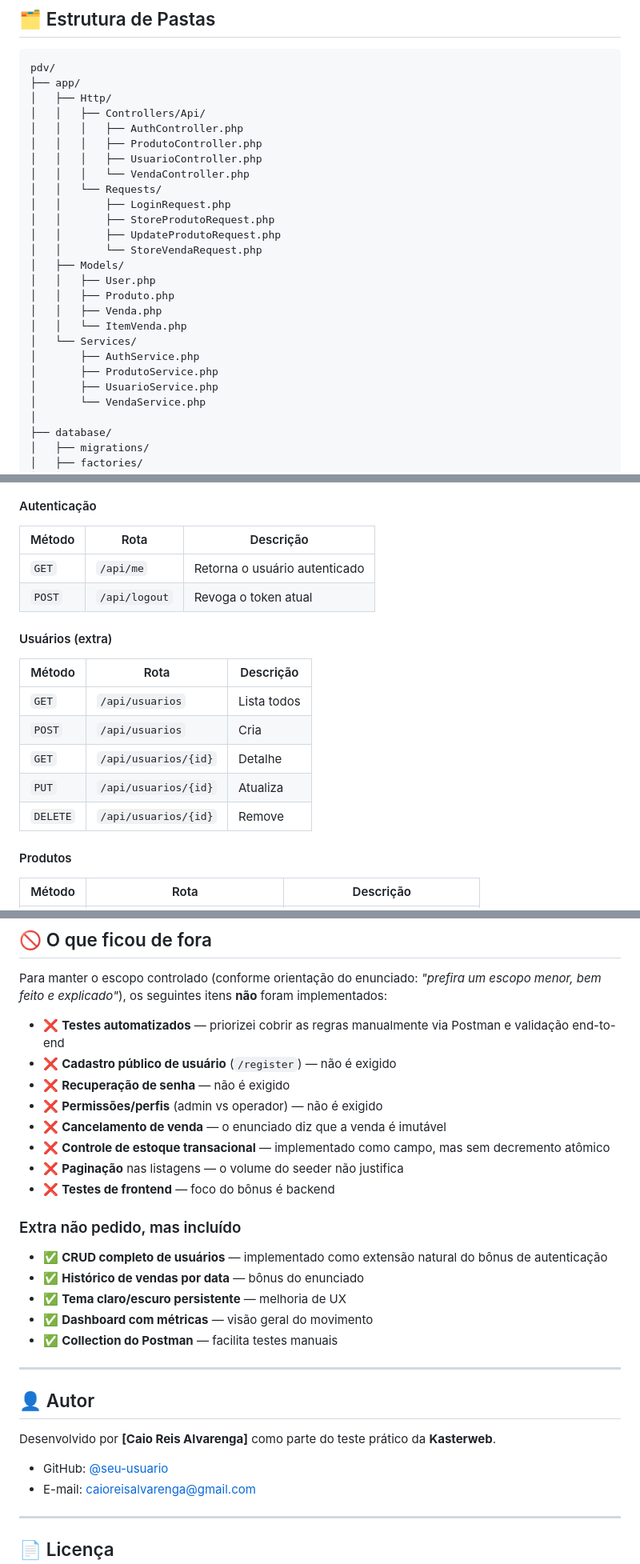
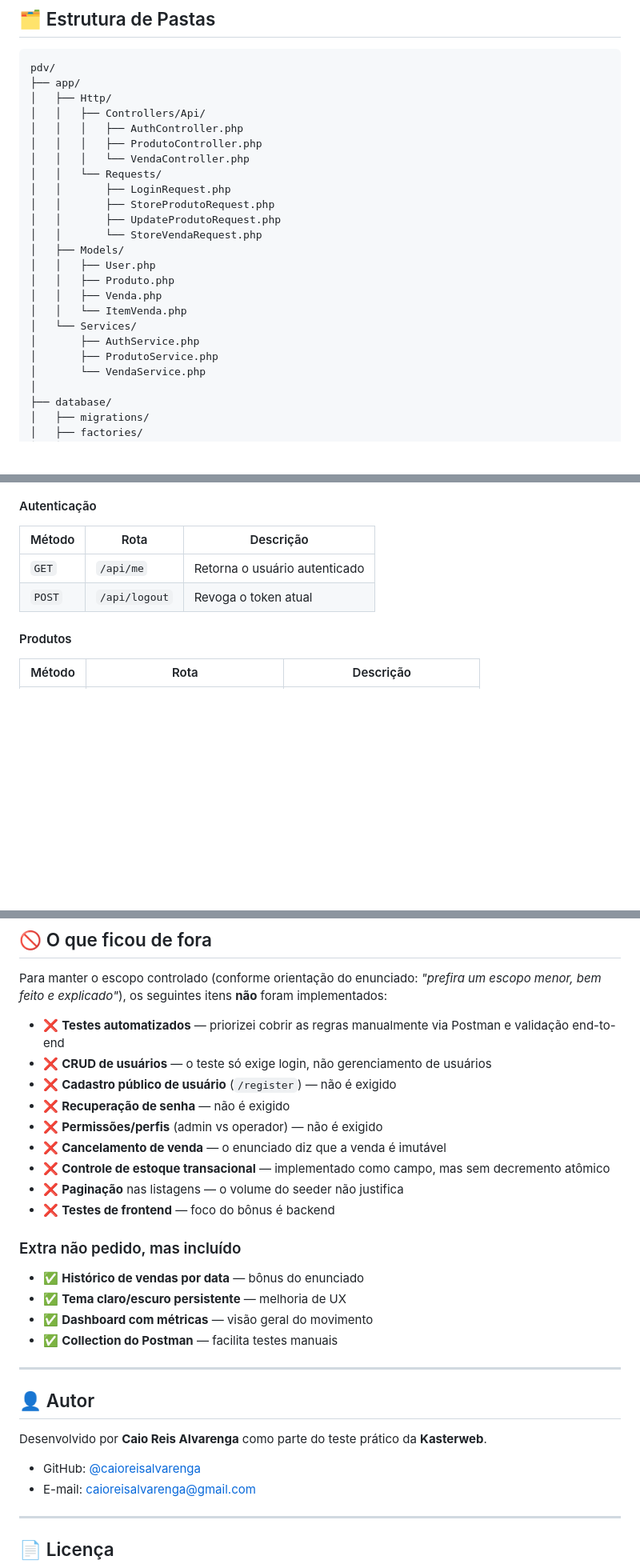
Before and after one commit to caioreisalvarenga/testekasterweb_pdv, a Markdown page: README.md, 3 parts joined by grey strips. Shown at 80% size. Drawn GitHub-style; blank space fills up the shorter version.

Commit message:
Remove user CRUD details from README
Removed user CRUD section and related references from README.

```diff
--- a/README.md
+++ b/README.md
@@ -222,7 +221,6 @@ pdv/
 │   │   ├── Controllers/Api/
 │   │   │   ├── AuthController.php
 │   │   │   ├── ProdutoController.php
-│   │   │   ├── UsuarioController.php
 │   │   │   └── VendaController.php
 │   │   └── Requests/
 │   │       ├── LoginRequest.php
@@ -237,7 +235,6 @@ pdv/
 │   └── Services/
 │       ├── AuthService.php
 │       ├── ProdutoService.php
-│       ├── UsuarioService.php
 │       └── VendaService.php
 │
 ├── database/
@@ -392,16 +389,6 @@ Abra **http://localhost:5173** no navegador. Você será redirecionado para o lo
 | `GET` | `/api/me` | Retorna o usuário autenticado |
 | `POST` | `/api/logout` | Revoga o token atual |
 
-#### Usuários (extra)
-
-| Método | Rota | Descrição |
-|---|---|---|
-| `GET` | `/api/usuarios` | Lista todos |
-| `POST` | `/api/usuarios` | Cria |
-| `GET` | `/api/usuarios/{id}` | Detalhe |
-| `PUT` | `/api/usuarios/{id}` | Atualiza |
-| `DELETE` | `/api/usuarios/{id}` | Remove |
-
 #### Produtos
 
 | Método | Rota | Descrição |
@@ -542,6 +527,7 @@ Se o projeto fosse para um time, aí sim faria sentido adotar Git flow com branc
 Para manter o escopo controlado (conforme orientação do enunciado: *"prefira um escopo menor, bem feito e explicado"*), os seguintes itens **não** foram implementados:
 
 - ❌ **Testes automatizados** — priorizei cobrir as regras manualmente via Postman e validação end-to-end
+- ❌ **CRUD de usuários** — o teste só exige login, não gerenciamento de usuários
 - ❌ **Cadastro público de usuário** (`/register`) — não é exigido
 - ❌ **Recuperação de senha** — não é exigido
 - ❌ **Permissões/perfis** (admin vs operador) — não é exigido
@@ -552,7 +538,6 @@ Para manter o escopo controlado (conforme orientação do enunciado: *"prefira u
 
 ### Extra não pedido, mas incluído
 
-- ✅ **CRUD completo de usuários** — implementado como extensão natural do bônus de autenticação
 - ✅ **Histórico de vendas por data** — bônus do enunciado
 - ✅ **Tema claro/escuro persistente** — melhoria de UX
 - ✅ **Dashboard com métricas** — visão geral do movimento
@@ -562,9 +547,9 @@ Para manter o escopo controlado (conforme orientação do enunciado: *"prefira u
 
 ## 👤 Autor
 
-Desenvolvido por **[Caio Reis Alvarenga]** como parte do teste prático da **Kasterweb**.
+Desenvolvido por **Caio Reis Alvarenga** como parte do teste prático da **Kasterweb**.
 
-- GitHub: [@seu-usuario](https://github.com/caioreisalvarenga)
+- GitHub: [@caioreisalvarenga](https://github.com/caioreisalvarenga)
 - E-mail: caioreisalvarenga@gmail.com
 
 ---
```
Also changed, not shown: other parts of README.md (+0 -3 lines).
